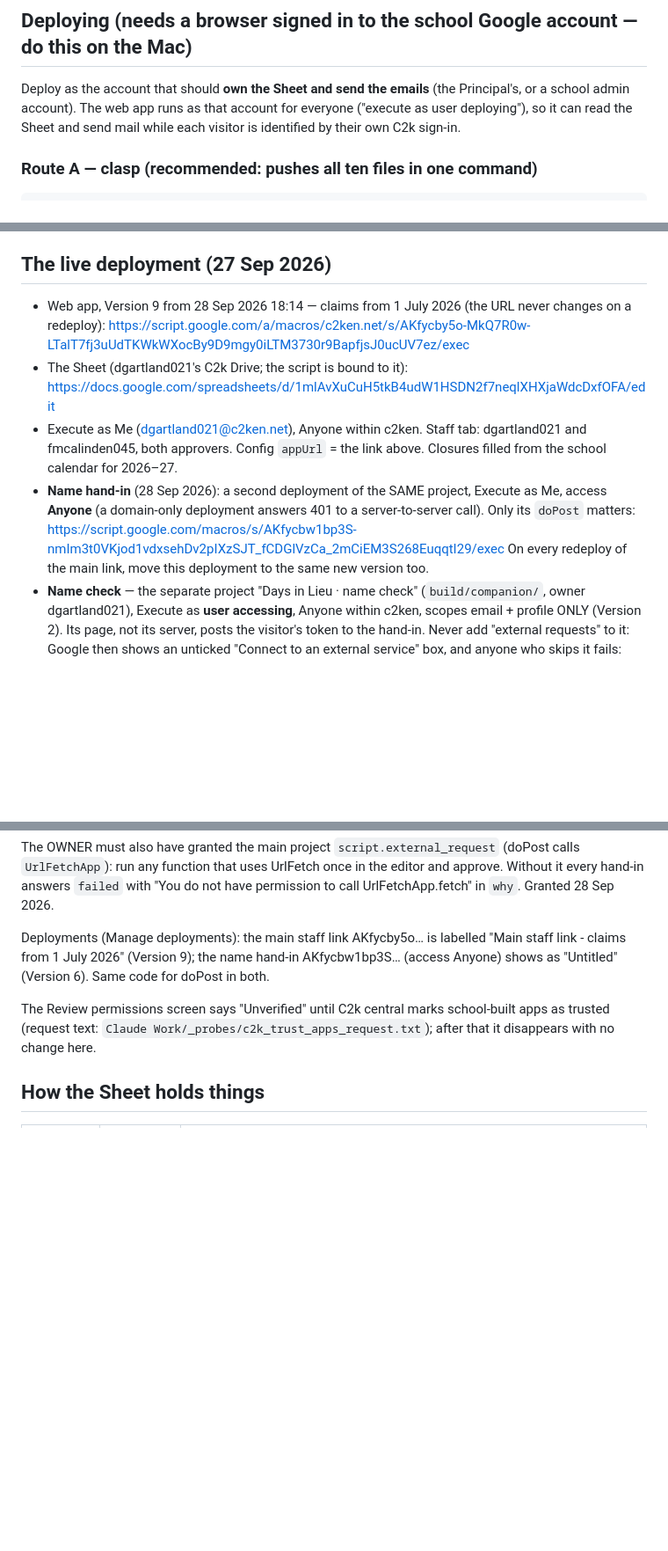
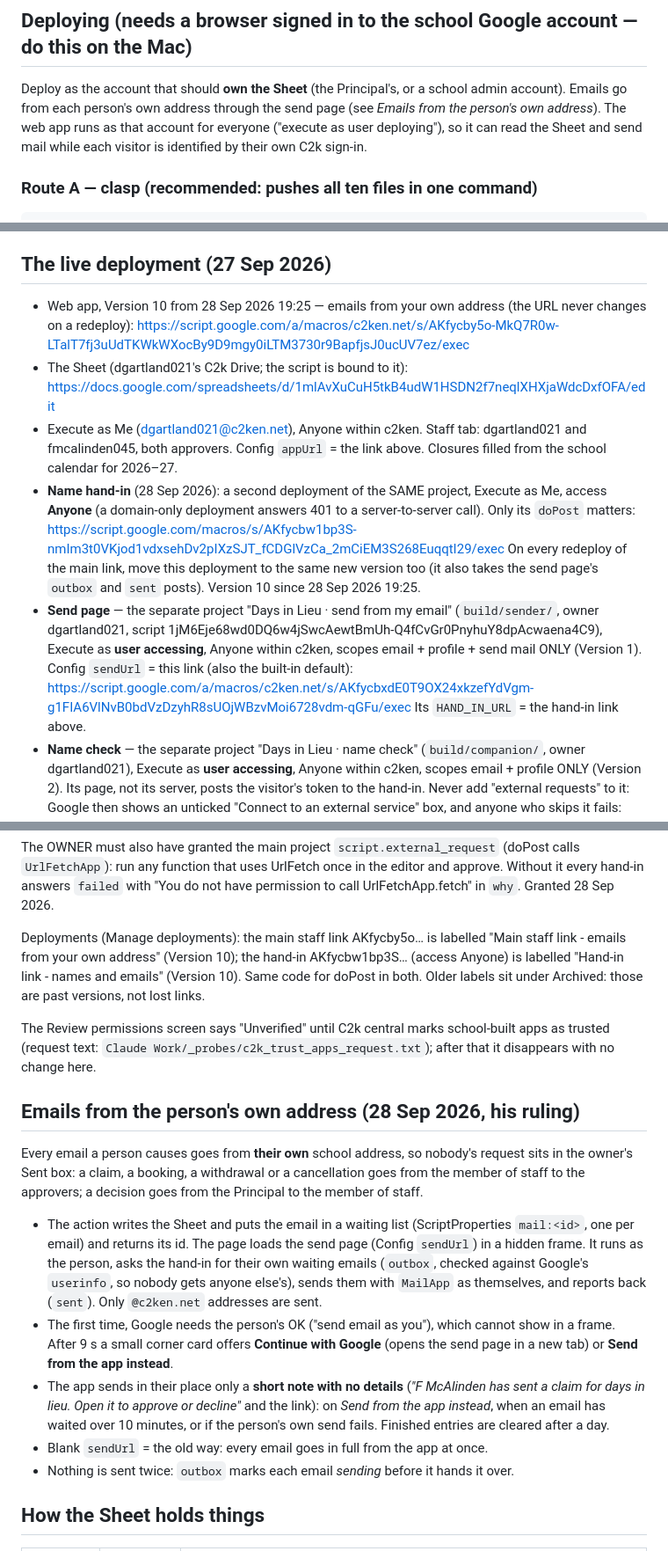
Before and after one commit to dgaj-g/days-in-lieu-prototype, a Markdown page: build/README.md, 3 parts joined by grey strips. Shown at 88% size. Rendered like a GitHub page; blank space fills up the shorter version.

Commit message:
README: emails from the person's own address; live Version 10 on both links
Co-Authored-By: Claude Opus 5.5 <noreply@anthropic.com>

```diff
--- a/build/README.md
+++ b/build/README.md
@@ -21,8 +21,8 @@ Check before deploying:
 
 ## Deploying (needs a browser signed in to the school Google account — do this on the Mac)
 
-Deploy as the account that should **own the Sheet and send the emails** (the Principal's, or a school admin
-account). The web app runs as that account for everyone ("execute as user deploying"), so it can read the Sheet
+Deploy as the account that should **own the Sheet** (the Principal's, or a school admin account). Emails go from
+each person's own address through the send page (see *Emails from the person's own address*). The web app runs as that account for everyone ("execute as user deploying"), so it can read the Sheet
 and send mail while each visitor is identified by their own C2k sign-in.
 
 ### Route A — clasp (recommended: pushes all ten files in one command)
@@ -77,7 +77,7 @@ Deploy ▸ Manage deployments ▸ edit ▸ Version: New ▸ Deploy. The URL does
 
 ## The live deployment (27 Sep 2026)
 
-- Web app, Version 9 from 28 Sep 2026 18:14 — claims from 1 July 2026 (the URL never changes on a redeploy):
+- Web app, Version 10 from 28 Sep 2026 19:25 — emails from your own address (the URL never changes on a redeploy):
   https://script.google.com/a/macros/c2ken.net/s/AKfycby5o-MkQ7R0w-LTalT7fj3uUdTKWkWXocBy9D9mgy0iLTM3730r9BapfjsJ0ucUV7ez/exec
 - The Sheet (dgartland021's C2k Drive; the script is bound to it):
   https://docs.google.com/spreadsheets/d/1mlAvXuCuH5tkB4udW1HSDN2f7neqlXHXjaWdcDxfOFA/edit
@@ -86,7 +86,13 @@ Deploy ▸ Manage deployments ▸ edit ▸ Version: New ▸ Deploy. The URL does
 - **Name hand-in** (28 Sep 2026): a second deployment of the SAME project, Execute as Me, access **Anyone** (a
   domain-only deployment answers 401 to a server-to-server call). Only its `doPost` matters:
   https://script.google.com/macros/s/AKfycbw1bp3S-nmIm3t0VKjod1vdxsehDv2pIXzSJT_fCDGlVzCa_2mCiEM3S268EuqqtI29/exec
-  On every redeploy of the main link, move this deployment to the same new version too.
+  On every redeploy of the main link, move this deployment to the same new version too (it also takes the send
+  page's `outbox` and `sent` posts). Version 10 since 28 Sep 2026 19:25.
+- **Send page** — the separate project "Days in Lieu · send from my email" (`build/sender/`, owner dgartland021,
+  script 1jM6Eje68wd0DQ6w4jSwcAewtBmUh-Q4fCvGr0PnyhuY8dpAcwaena4C9), Execute as **user accessing**, Anyone within
+  c2ken, scopes email + profile + send mail ONLY (Version 1). Config `sendUrl` = this link (also the built-in default):
+  https://script.google.com/a/macros/c2ken.net/s/AKfycbxdE0T9OX24xkzefYdVgm-g1FIA6VlNvB0bdVzDzyhR8sUOjWBzvMoi6728vdm-qGFu/exec
+  Its `HAND_IN_URL` = the hand-in link above.
 - **Name check** — the separate project "Days in Lieu · name check" (`build/companion/`, owner dgartland021), Execute
   as **user accessing**, Anyone within c2ken, scopes email + profile ONLY (Version 2). Its page, not its server, posts
   the visitor's token to the hand-in. Never add "external requests" to it: Google then shows an unticked "Connect to an
@@ -132,12 +138,30 @@ The OWNER must also have granted the main project `script.external_request` (doP
 function that uses UrlFetch once in the editor and approve. Without it every hand-in answers `failed` with
 "You do not have permission to call UrlFetchApp.fetch" in `why`. Granted 28 Sep 2026.
 
-Deployments (Manage deployments): the main staff link AKfycby5o… is labelled "Main staff link - claims from
-1 July 2026" (Version 9); the name hand-in AKfycbw1bp3S… (access Anyone) shows as "Untitled" (Version 6). Same code for
-doPost in both.
+Deployments (Manage deployments): the main staff link AKfycby5o… is labelled "Main staff link - emails from your
+own address" (Version 10); the hand-in AKfycbw1bp3S… (access Anyone) is labelled "Hand-in link - names and emails"
+(Version 10). Same code for doPost in both. Older labels sit under Archived: those are past versions, not lost links.
 
 The Review permissions screen says "Unverified" until C2k central marks school-built apps as trusted (request text:
 `Claude Work/_probes/c2k_trust_apps_request.txt`); after that it disappears with no change here.
+
+## Emails from the person's own address (28 Sep 2026, his ruling)
+
+Every email a person causes goes from **their own** school address, so nobody's request sits in the owner's Sent
+box: a claim, a booking, a withdrawal or a cancellation goes from the member of staff to the approvers; a decision
+goes from the Principal to the member of staff.
+
+* The action writes the Sheet and puts the email in a waiting list (ScriptProperties `mail:<id>`, one per email) and
+  returns its id. The page loads the send page (Config `sendUrl`) in a hidden frame. It runs as the person, asks the
+  hand-in for their own waiting emails (`outbox`, checked against Google's `userinfo`, so nobody gets anyone
+  else's), sends them with `MailApp` as themselves, and reports back (`sent`). Only `@c2ken.net` addresses are sent.
+* The first time, Google needs the person's OK ("send email as you"), which cannot show in a frame. After 9 s a small
+  corner card offers **Continue with Google** (opens the send page in a new tab) or **Send from the app instead**.
+* The app sends in their place only a **short note with no details** (*"F McAlinden has sent a claim for days in lieu.
+  Open it to approve or decline"* and the link): on *Send from the app instead*, when an email has waited over 10 minutes, or if the person's own
+  send fails. Finished entries are cleared after a day.
+* Blank `sendUrl` = the old way: every email goes in full from the app at once.
+* Nothing is sent twice: `outbox` marks each email *sending* before it hands it over.
 
 ## How the Sheet holds things
 
```
Also changed, not shown: other parts of build/README.md (+2 -2 lines).
